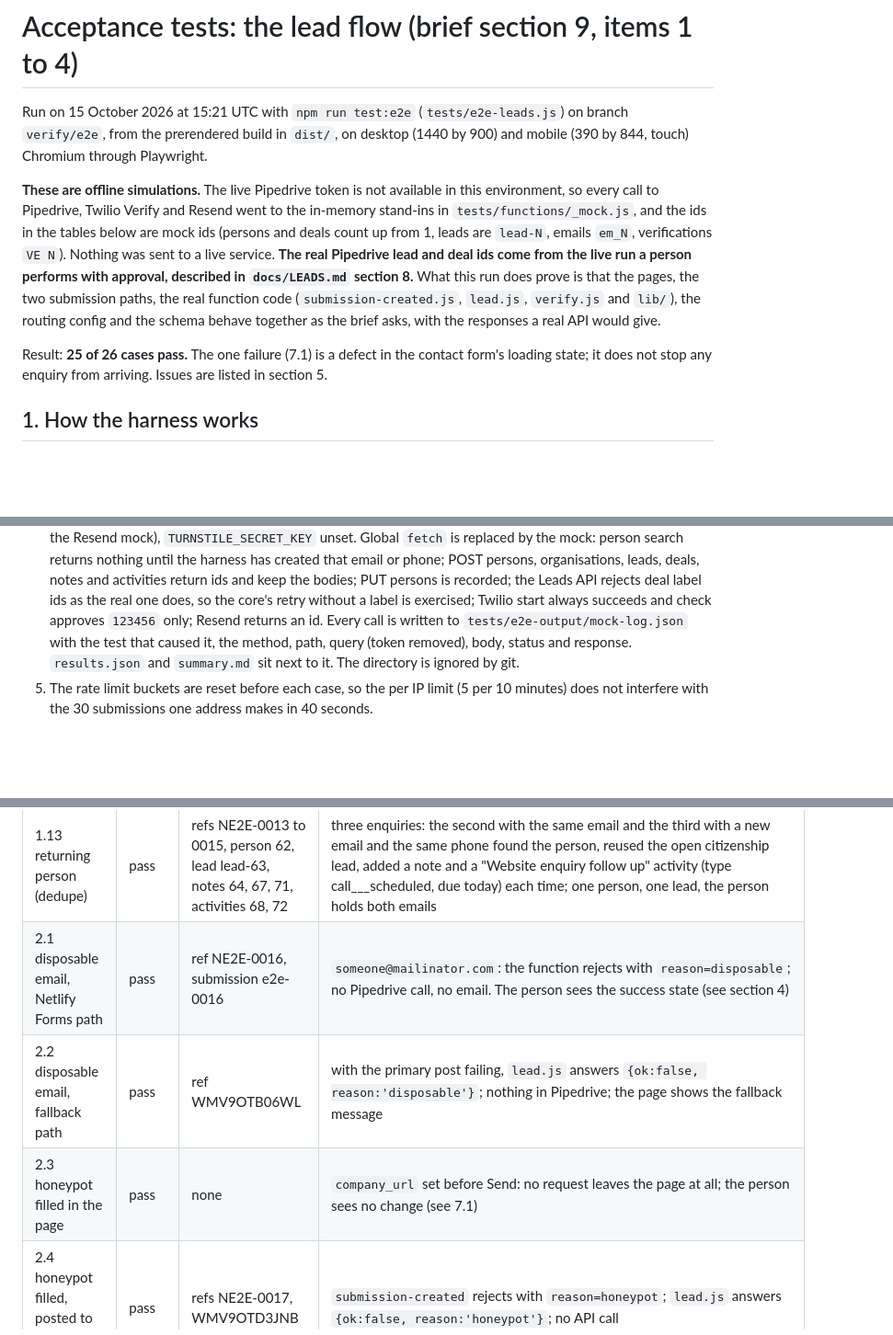
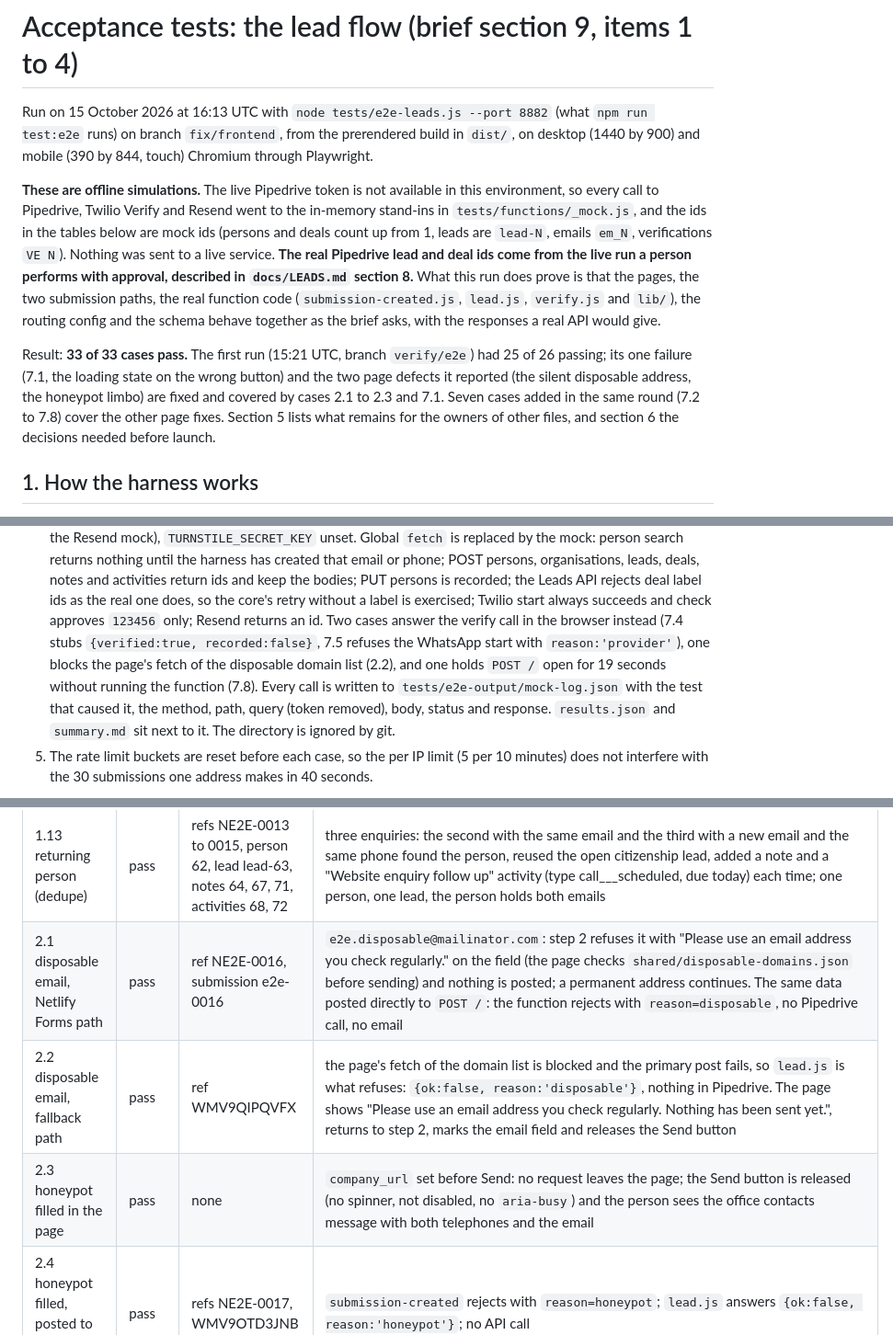
Before and after one commit to nv11Gibby/Mock-Portal-Page, a Markdown page: docs/ACCEPTANCE.md, 3 parts joined by grey strips. Shown at 92% size. Rendered like a GitHub page; blank space fills up the shorter version.

```diff
--- a/docs/ACCEPTANCE.md
+++ b/docs/ACCEPTANCE.md
@@ -1,7 +1,7 @@
 # Acceptance tests: the lead flow (brief section 9, items 1 to 4)
 
-Run on 15 October 2026 at 15:21 UTC with `npm run test:e2e` (`tests/e2e-leads.js`) on branch `verify/e2e`, from the
-prerendered build in `dist/`, on desktop (1440 by 900) and mobile (390 by 844, touch) Chromium through Playwright.
+Run on 15 October 2026 at 16:13 UTC with `node tests/e2e-leads.js --port 8882` (what `npm run test:e2e` runs) on
+branch `fix/frontend`, from the prerendered build in `dist/`, on desktop (1440 by 900) and mobile (390 by 844, touch) Chromium through Playwright.
 
 **These are offline simulations.** The live Pipedrive token is not available in this environment, so every call to
 Pipedrive, Twilio Verify and Resend went to the in-memory stand-ins in `tests/functions/_mock.js`, and the ids in the
@@ -11,8 +11,11 @@ with approval, described in `docs/LEADS.md` section 8.** What this run does prov
 submission paths, the real function code (`submission-created.js`, `lead.js`, `verify.js` and `lib/`), the routing
 config and the schema behave together as the brief asks, with the responses a real API would give.
 
-Result: **25 of 26 cases pass.** The one failure (7.1) is a defect in the contact form's loading state; it does not
-stop any enquiry from arriving. Issues are listed in section 5.
+Result: **33 of 33 cases pass.** The first run (15:21 UTC, branch `verify/e2e`) had 25 of 26 passing; its one failure
+(7.1, the loading state on the wrong button) and the two page defects it reported (the silent disposable address, the
+honeypot limbo) are fixed and covered by cases 2.1 to 2.3 and 7.1. Seven cases added in the same round (7.2 to 7.8)
+cover the other page fixes. Section 5 lists what remains for the owners of other files, and section 6 the decisions
+needed before launch.
 
 ## 1. How the harness works
 
@@ -31,7 +34,9 @@ stop any enquiry from arriving. Issues are listed in section 5.
    harness has created that email or phone; POST persons, organisations, leads, deals, notes and activities return ids
    and keep the bodies; PUT persons is recorded; the Leads API rejects deal label ids as the real one does, so the
    core's retry without a label is exercised; Twilio start always succeeds and check approves `123456` only; Resend
-   returns an id. Every call is written to `tests/e2e-output/mock-log.json` with the test that caused it, the method,
+   returns an id. Two cases answer the verify call in the browser instead (7.4 stubs `{verified:true, recorded:false}`,
+   7.5 refuses the WhatsApp start with `reason:'provider'`), one blocks the page's fetch of the disposable domain list
+   (2.2), and one holds `POST /` open for 19 seconds without running the function (7.8). Every call is written to `tests/e2e-output/mock-log.json` with the test that caused it, the method,
    path, query (token removed), body, status and response. `results.json` and `summary.md` sit next to it. The
    directory is ignored by git.
 5. The rate limit buckets are reset before each case, so the per IP limit (5 per 10 minutes) does not interfere with
@@ -57,9 +62,9 @@ Options: `--no-build` reuses `dist/`, `--port 8792` or `E2E_PORT` moves the serv
 | 1.11 contact real-estate (mobile) | pass | ref NE2E-0011, person 52, lead lead-53, note 54, email em_55 | as 1.5 on mobile |
 | 1.12 contact group (mobile) | pass | ref NE2E-0012, person 57, deal 58, note 59, email em_60 | as 1.6 on mobile |
 | 1.13 returning person (dedupe) | pass | refs NE2E-0013 to 0015, person 62, lead lead-63, notes 64, 67, 71, activities 68, 72 | three enquiries: the second with the same email and the third with a new email and the same phone found the person, reused the open citizenship lead, added a note and a "Website enquiry follow up" activity (type call___scheduled, due today) each time; one person, one lead, the person holds both emails |
-| 2.1 disposable email, Netlify Forms path | pass | ref NE2E-0016, submission e2e-0016 | `someone@mailinator.com`: the function rejects with `reason=disposable`; no Pipedrive call, no email. The person sees the success state (see section 4) |
-| 2.2 disposable email, fallback path | pass | ref WMV9OTB06WL | with the primary post failing, `lead.js` answers `{ok:false, reason:'disposable'}`; nothing in Pipedrive; the page shows the fallback message |
-| 2.3 honeypot filled in the page | pass | none | `company_url` set before Send: no request leaves the page at all; the person sees no change (see 7.1) |
+| 2.1 disposable email, Netlify Forms path | pass | ref NE2E-0016, submission e2e-0016 | `e2e.disposable@mailinator.com`: step 2 refuses it with "Please use an email address you check regularly." on the field (the page checks `shared/disposable-domains.json` before sending) and nothing is posted; a permanent address continues. The same data posted directly to `POST /`: the function rejects with `reason=disposable`, no Pipedrive call, no email |
+| 2.2 disposable email, fallback path | pass | ref WMV9QIPQVFX | the page's fetch of the domain list is blocked and the primary post fails, so `lead.js` is what refuses: `{ok:false, reason:'disposable'}`, nothing in Pipedrive. The page shows "Please use an email address you check regularly. Nothing has been sent yet.", returns to step 2, marks the email field and releases the Send button |
+| 2.3 honeypot filled in the page | pass | none | `company_url` set before Send: no request leaves the page; the Send button is released (no spinner, not disabled, no `aria-busy`) and the person sees the office contacts message with both telephones and the email |
 | 2.4 honeypot filled, posted to both endpoints | pass | refs NE2E-0017, WMV9OTD3JNB | `submission-created` rejects with `reason=honeypot`; `lead.js` answers `{ok:false, reason:'honeypot'}`; no API call |
 | 3.1 phone verification completed (123456) | pass | ref NE2E-0018, person 75, lead lead-76, note 77, email em_78, verification VE79, note 80 | enquiry card on the Private Office page, phone given: a code goes by WhatsApp (Twilio start), a wrong code is refused with "That code did not match", 123456 is approved; PUT person Verification Status 982 (Verified); note 80 "Phone verified ... by WhatsApp code" on the lead; the booking block follows |
 | 3.2 phone verification skipped | pass | ref NE2E-0019, person 81, deal 82, note 83, email em_84 | enquiry card on the Academy page (mobile): code sent, "Skip for now" clicked; no check call; the person stays 983 (Not Verified); the deal arrived with its one note; booking shows the tbc text |
```
Also changed, not shown: other parts of docs/ACCEPTANCE.md (+56 -36 lines).
